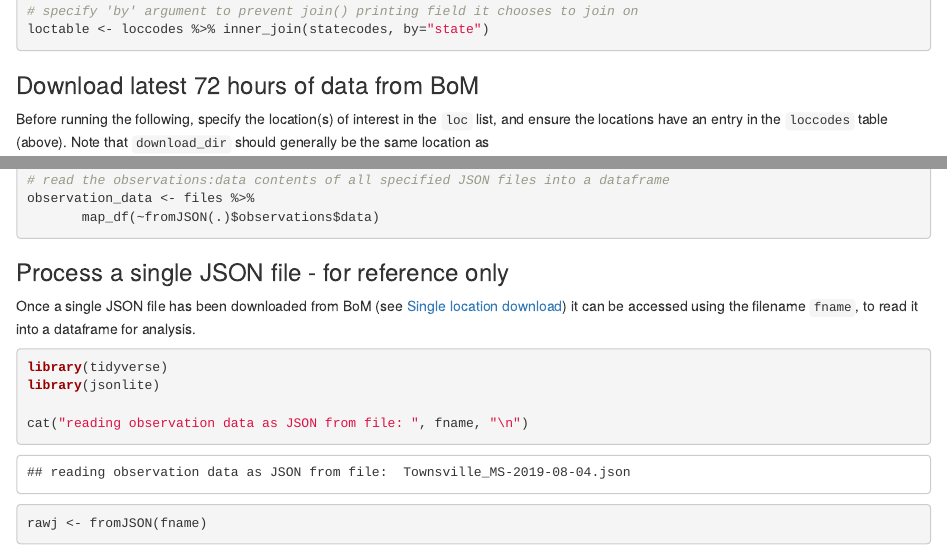
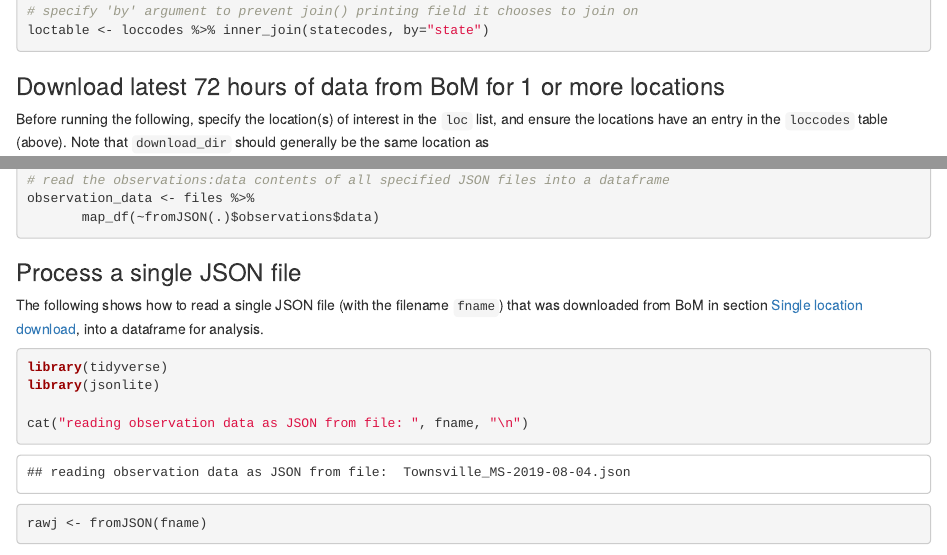
Before and after one commit to codeinthecreek/bomreader, an R Markdown document (bom.Rmd): the page in a window 1100 px wide, from 2950 px down before the commit and from 2720 px down after it, so that both start at the same text, and a second part further down, joined at a grey line. Rendered offline with R 4.5, knitr and Pandoc, with nearby package versions; some code elsewhere in the file could not run offline.

Commit message:
bom.Rmd: section rename and anchor for single location download

````diff
--- a/bom.Rmd
+++ b/bom.Rmd
@@ -138,7 +144,7 @@ loctable <- loccodes %>% inner_join(statecodes, by="state")
 ```
 
 
-### Download latest 72 hours of data from BoM
+### Download latest 72 hours of data from BoM for 1 or more locations
 
 Before running the following, specify the location(s) of interest in the `loc` list, and ensure the locations have an entry in the `loccodes` table (above). Note that `download_dir` should generally be the same location as
 ```{r}
@@ -226,9 +232,9 @@ observation_data <- files %>%
 ```
 
 
-### Process a single JSON file - for reference only
+### Process a single JSON file
 
-Once a single JSON file has been downloaded from BoM (see [Single location download](#single-dl-link)) it can be accessed using the filename `fname`, to read it into a dataframe for analysis.
+The following shows how to read a single JSON file (with the filename `fname`) that was downloaded from BoM in section [Single location download](#singledl), into a dataframe for analysis.
 
 ```{r}
 library(tidyverse)
````
Also changed, not shown: bom.Rmd (8 more changed lines).
